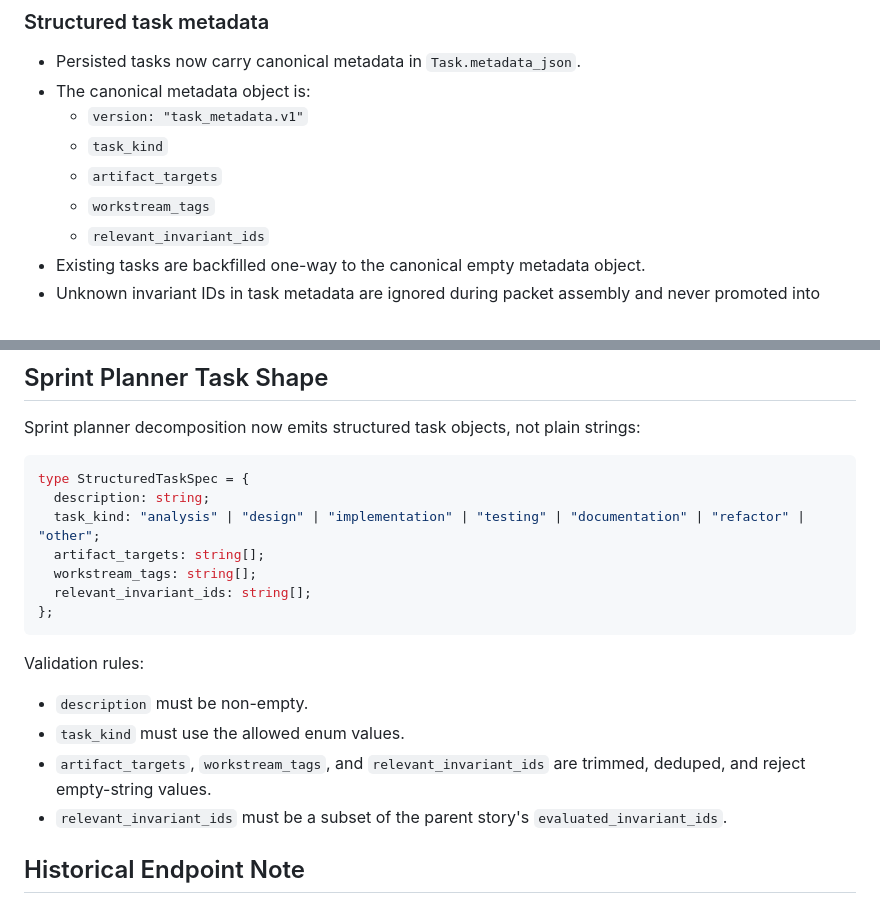
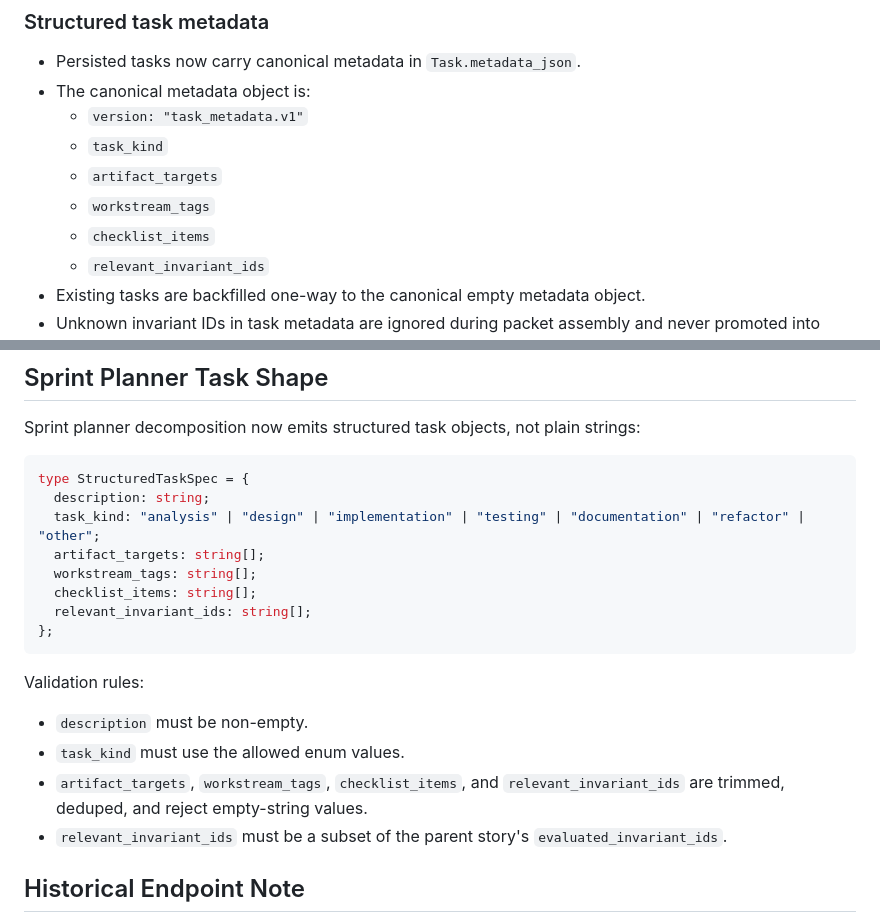
Before and after one commit to arduinitavares/project_tcc, a Markdown page: docs/task-packet-schema-v1.md, 2 parts joined by grey strips. Rendered like a GitHub page.

````diff
--- a/docs/task-packet-schema-v1.md
+++ b/docs/task-packet-schema-v1.md
@@ -166,6 +166,7 @@ type TaskPacket = {
   - `task_kind`
   - `artifact_targets`
   - `workstream_tags`
+  - `checklist_items`
   - `relevant_invariant_ids`
 - Existing tasks are backfilled one-way to the canonical empty metadata object.
 - Unknown invariant IDs in task metadata are ignored during packet assembly and never promoted into `task_hard_constraints`.
@@ -199,6 +200,7 @@ type StructuredTaskSpec = {
   task_kind: "analysis" | "design" | "implementation" | "testing" | "documentation" | "refactor" | "other";
   artifact_targets: string[];
   workstream_tags: string[];
+  checklist_items: string[];
   relevant_invariant_ids: string[];
 };
 ```
@@ -206,7 +208,7 @@ type StructuredTaskSpec = {
 Validation rules:
 - `description` must be non-empty.
 - `task_kind` must use the allowed enum values.
-- `artifact_targets`, `workstream_tags`, and `relevant_invariant_ids` are trimmed, deduped, and reject empty-string values.
+- `artifact_targets`, `workstream_tags`, `checklist_items`, and `relevant_invariant_ids` are trimmed, deduped, and reject empty-string values.
 - `relevant_invariant_ids` must be a subset of the parent story's `evaluated_invariant_ids`.
 
 ## Historical Endpoint Note
````
Also changed, not shown: docs/story-packet-schema-v1.md (+2 -1 lines).
